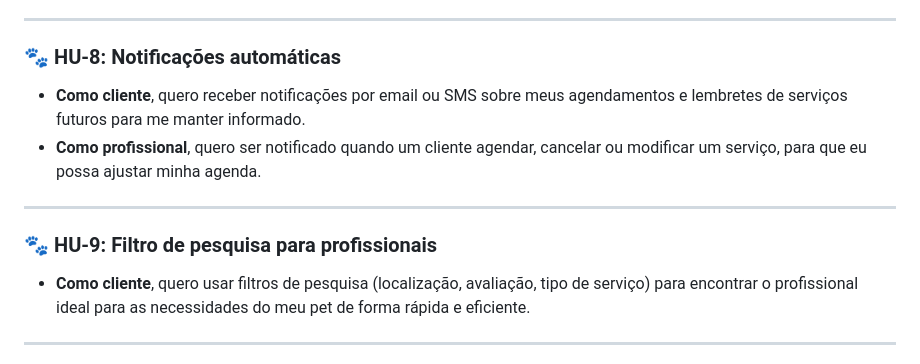
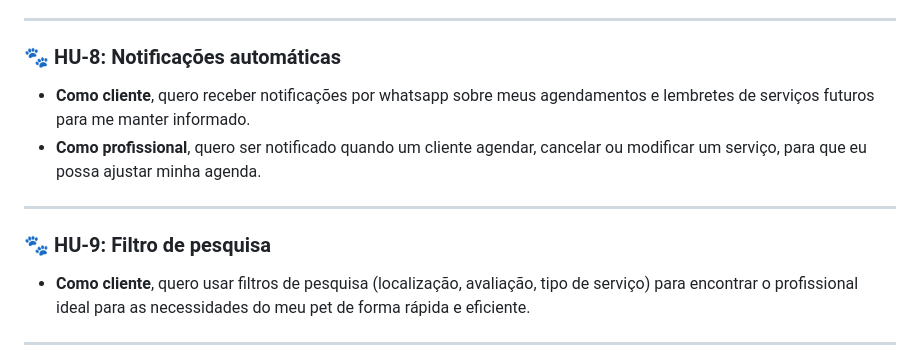
Before and after one commit to daviddaves1/Projeto-PetStar, a Markdown page: historias-usuarios/template.md, the part around the change. Drawn GitHub-style.

```diff
--- a/historias-usuarios/template.md
+++ b/historias-usuarios/template.md
@@ -52,12 +52,12 @@ Plataforma digital que simplifique a administração de cuidados e consultas par
 ---
 
 ### 🐾 **HU-8: Notificações automáticas**
-- **Como cliente**, quero receber notificações por email ou SMS sobre meus agendamentos e lembretes de serviços futuros para me manter informado.
+- **Como cliente**, quero receber notificações por whatsapp sobre meus agendamentos e lembretes de serviços futuros para me manter informado.
 - **Como profissional**, quero ser notificado quando um cliente agendar, cancelar ou modificar um serviço, para que eu possa ajustar minha agenda.
 
 ---
 
-### 🐾 **HU-9: Filtro de pesquisa para profissionais**
+### 🐾 **HU-9: Filtro de pesquisa**
 - **Como cliente**, quero usar filtros de pesquisa (localização, avaliação, tipo de serviço) para encontrar o profissional ideal para as necessidades do meu pet de forma rápida e eficiente.
 
 ---
```
